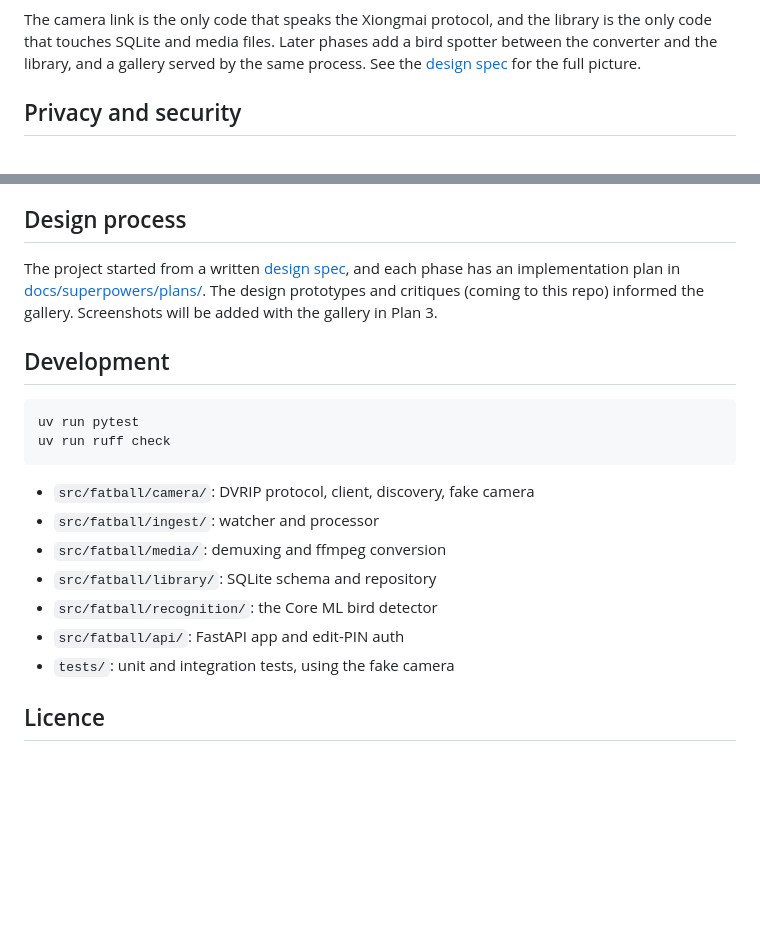
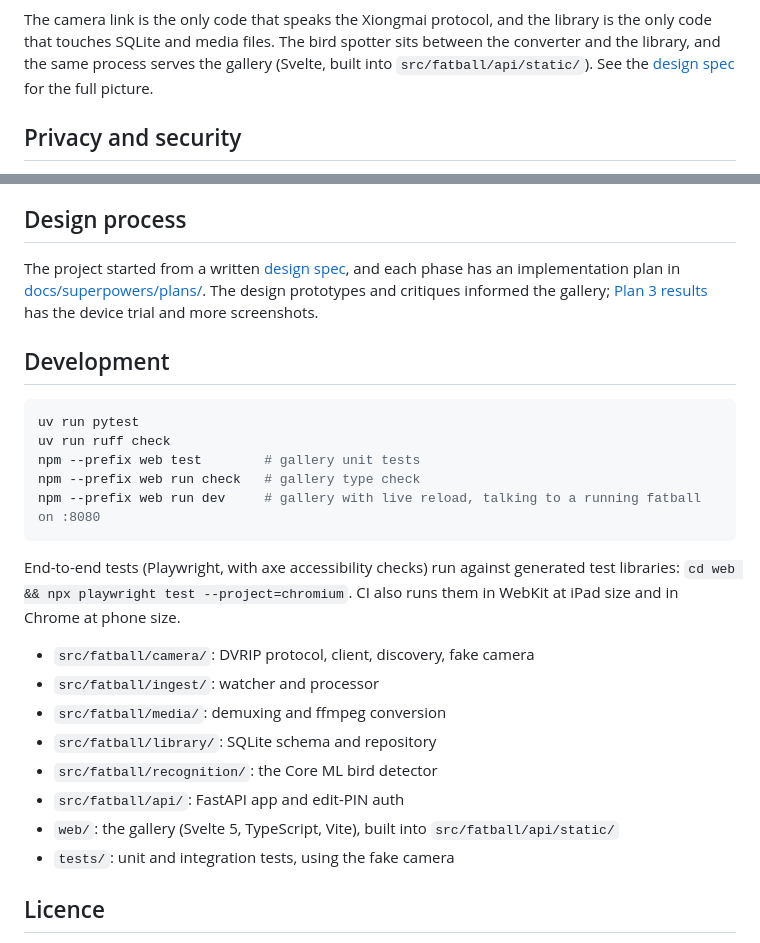
Before and after one commit to ksycz/who-ate-the-fat-ball, a Markdown page: README.md, 2 parts joined by grey strips. Drawn GitHub-style; blank space fills up the shorter version.

````diff
--- a/README.md
+++ b/README.md
@@ -81,7 +96,7 @@ flowchart LR
     api --> browsers["Browsers on Mac, Android, iPad"]
 ```
 
-The camera link is the only code that speaks the Xiongmai protocol, and the library is the only code that touches SQLite and media files. Later phases add a bird spotter between the converter and the library, and a gallery served by the same process. See the [design spec](docs/superpowers/specs/2026-10-31-who-ate-the-fat-ball-design.md) for the full picture.
+The camera link is the only code that speaks the Xiongmai protocol, and the library is the only code that touches SQLite and media files. The bird spotter sits between the converter and the library, and the same process serves the gallery (Svelte, built into `src/fatball/api/static/`). See the [design spec](docs/superpowers/specs/2026-10-31-who-ate-the-fat-ball-design.md) for the full picture.
 
 ## Privacy and security
 
@@ -126,14 +141,19 @@ Before the app upgrades an existing library to a newer format, it saves a copy n
 
 ## Design process
 
-The project started from a written [design spec](docs/superpowers/specs/2026-10-31-who-ate-the-fat-ball-design.md), and each phase has an implementation plan in [docs/superpowers/plans/](docs/superpowers/plans/). The design prototypes and critiques (coming to this repo) informed the gallery. Screenshots will be added with the gallery in Plan 3.
+The project started from a written [design spec](docs/superpowers/specs/2026-10-31-who-ate-the-fat-ball-design.md), and each phase has an implementation plan in [docs/superpowers/plans/](docs/superpowers/plans/). The design prototypes and critiques informed the gallery; [Plan 3 results](docs/plan-3-results.md) has the device trial and more screenshots.
 
 ## Development
 
 ```sh
 uv run pytest
 uv run ruff check
+npm --prefix web test        # gallery unit tests
+npm --prefix web run check   # gallery type check
+npm --prefix web run dev     # gallery with live reload, talking to a running fatball on :8080
 ```
+
+End-to-end tests (Playwright, with axe accessibility checks) run against generated test libraries: `cd web && npx playwright test --project=chromium`. CI also runs them in WebKit at iPad size and in Chrome at phone size.
 
 - `src/fatball/camera/`: DVRIP protocol, client, discovery, fake camera
 - `src/fatball/ingest/`: watcher and processor
@@ -141,6 +161,7 @@ uv run ruff check
 - `src/fatball/library/`: SQLite schema and repository
 - `src/fatball/recognition/`: the Core ML bird detector
 - `src/fatball/api/`: FastAPI app and edit-PIN auth
+- `web/`: the gallery (Svelte 5, TypeScript, Vite), built into `src/fatball/api/static/`
 - `tests/`: unit and integration tests, using the fake camera
 
 ## Licence
````
Also changed, not shown: other parts of README.md (+21 -6 lines), docs/plan-3-results.md (added, +41 -0 lines), docs/screenshots/mac-birds.png (added), docs/screenshots/mac-today.png (added), docs/screenshots/phone-today.png (added), docs/screenshots/phone-visit.png (added).
